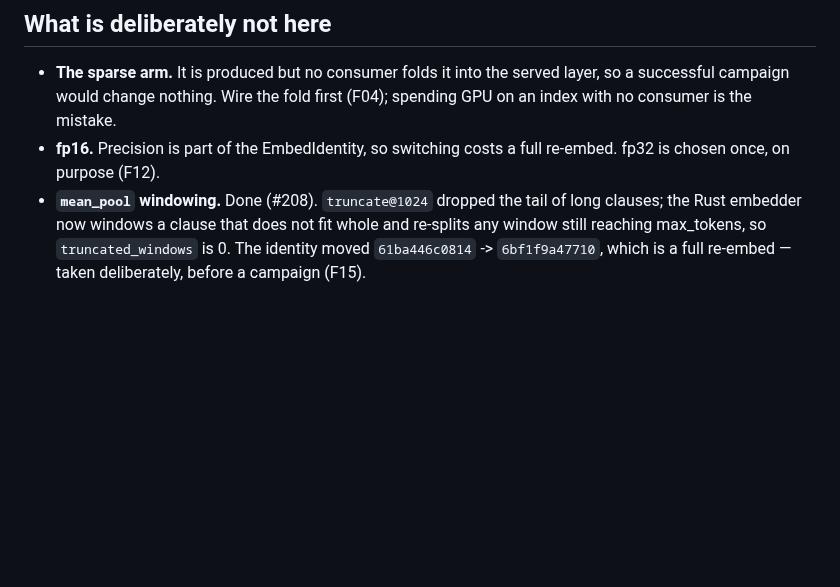
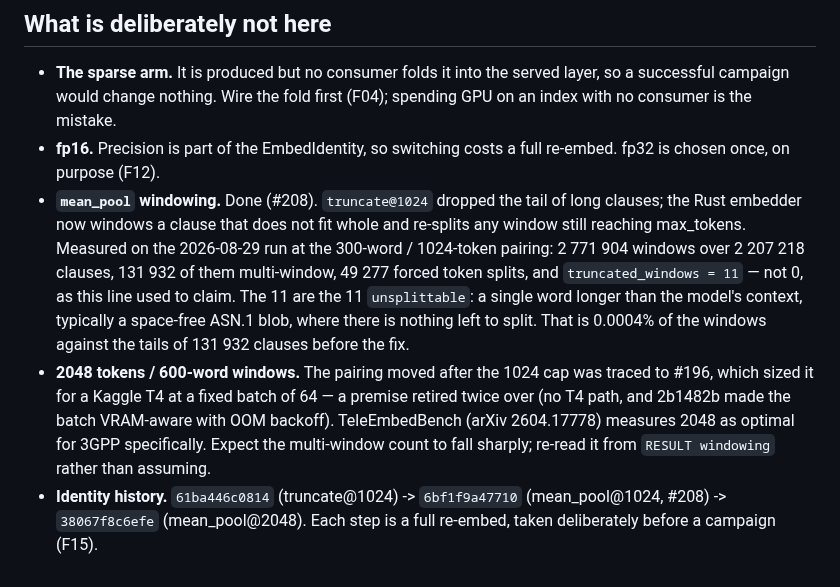
Before and after one commit to kodflow/3gpp-mcp, a Markdown page: docs/local-pipeline.md, the part around the change. Rendered like a GitHub page; blank space fills up the shorter version.

Commit message:
docs: truncated_windows was never 0, and the identity has moved twice since
Two claims that had stopped being true, one of them from the day it was written.

`docs/local-pipeline.md` and `docs/audit-resolution.md` both asserted that the
mean_pool port drove `truncated_windows` to 0. The 2026-08-29 run measured 11 —
which is the same 11 as `unsplittable`, each a single word longer than the
model's context (a space-free ASN.1 blob), where there is nothing left to split.
11 out of 2 771 904 windows is 0.0004%, against the tails of 131 932 clauses
being dropped before the fix, so the entry was right about the outcome and wrong
about the number. Rounding a measurement to the number you hoped for is how a
document stops being checkable.

Both now carry the run's actual figures — 2 771 904 windows, 131 932 multi-window
clauses, 49 277 forced token splits — and the identity history reads
61ba446c0814 -> 6bf1f9a47710 -> 38067f8c6efe rather than stopping at the middle
one.

```diff
--- a/docs/local-pipeline.md
+++ b/docs/local-pipeline.md
@@ -297,6 +297,19 @@ should use. `.mcp.json` at the repo root wires it into any `mcpServers` client:
   re-embed. fp32 is chosen once, on purpose (F12).
 - **`mean_pool` windowing.** Done (#208). `truncate@1024` dropped the tail of
   long clauses; the Rust embedder now windows a clause that does not fit whole and
-  re-splits any window still reaching max_tokens, so `truncated_windows` is 0.
-  The identity moved `61ba446c0814` -> `6bf1f9a47710`, which is a full re-embed —
-  taken deliberately, before a campaign (F15).
+  re-splits any window still reaching max_tokens. Measured on the 2026-08-29 run
+  at the 300-word / 1024-token pairing: 2 771 904 windows over 2 207 218 clauses,
+  131 932 of them multi-window, 49 277 forced token splits, and
+  `truncated_windows = 11` — not 0, as this line used to claim. The 11 are the 11
+  `unsplittable`: a single word longer than the model's context, typically a
+  space-free ASN.1 blob, where there is nothing left to split. That is 0.0004% of
+  the windows against the tails of 131 932 clauses before the fix.
+- **2048 tokens / 600-word windows.** The pairing moved after the 1024 cap was
+  traced to #196, which sized it for a Kaggle T4 at a fixed batch of 64 — a
+  premise retired twice over (no T4 path, and 2b1482b made the batch VRAM-aware
+  with OOM backoff). TeleEmbedBench (arXiv 2604.17778) measures 2048 as optimal
+  for 3GPP specifically. Expect the multi-window count to fall sharply; re-read it
+  from `RESULT windowing` rather than assuming.
+- **Identity history.** `61ba446c0814` (truncate@1024) -> `6bf1f9a47710`
+  (mean_pool@1024, #208) -> `38067f8c6efe` (mean_pool@2048). Each step is a full
+  re-embed, taken deliberately before a campaign (F15).
```
Also changed, not shown: docs/audit-resolution.md (+1 -1 lines).
